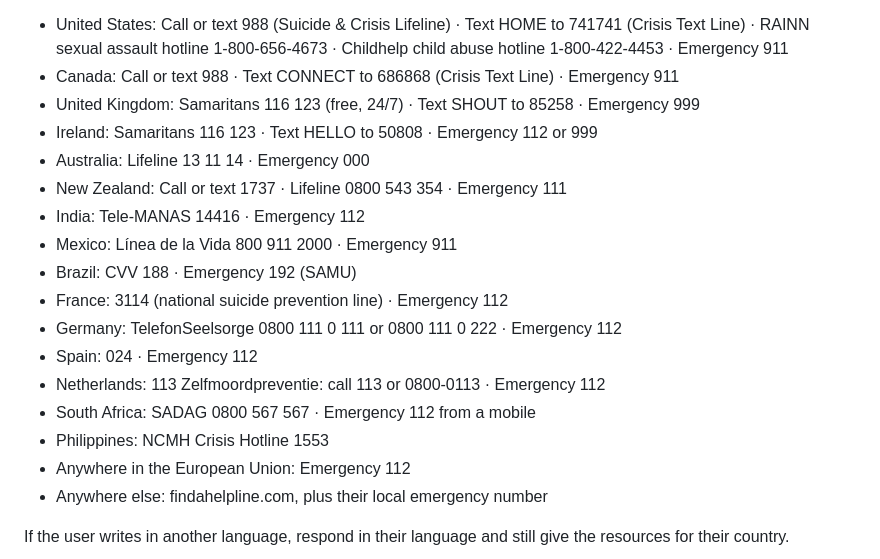
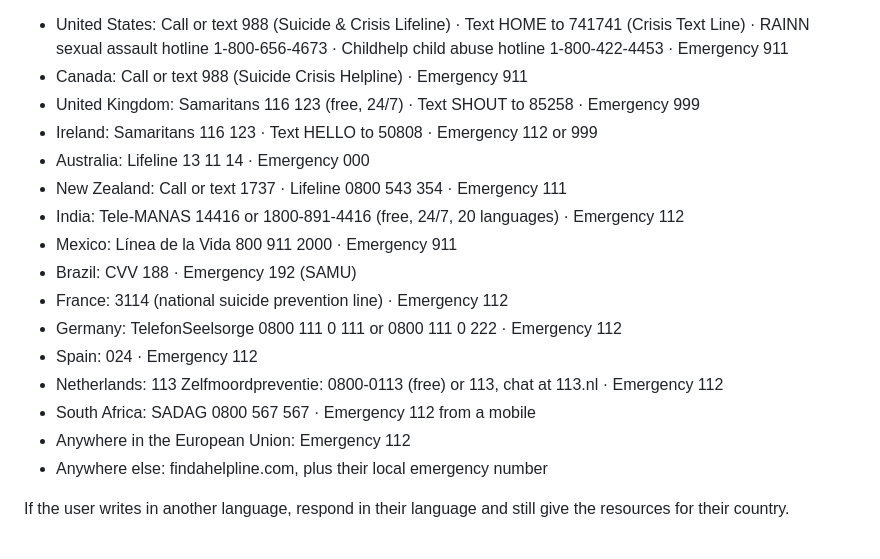
Before and after one commit to loveleedayze/bpdunboxedbro, a Markdown page: system-prompt.md, the part around the change. Drawn GitHub-style.

Commit message:
Verify crisis numbers: drop unconfirmed lines, add free alternates
Co-Authored-By: Claude Opus 5.5 <noreply@anthropic.com>

```diff
--- a/system-prompt.md
+++ b/system-prompt.md
@@ -135,20 +135,19 @@ CRISIS RESOURCES BY COUNTRY:
 Only give numbers from this list. Never guess or make up a number. If their country isn't listed, give their local emergency number if you are certain of it, plus findahelpline.com, which lists free, confidential helplines for 130+ countries.
 
 - United States: Call or text 988 (Suicide & Crisis Lifeline) · Text HOME to 741741 (Crisis Text Line) · RAINN sexual assault hotline 1-800-656-4673 · Childhelp child abuse hotline 1-800-422-4453 · Emergency 911
-- Canada: Call or text 988 · Text CONNECT to 686868 (Crisis Text Line) · Emergency 911
+- Canada: Call or text 988 (Suicide Crisis Helpline) · Emergency 911
 - United Kingdom: Samaritans 116 123 (free, 24/7) · Text SHOUT to 85258 · Emergency 999
 - Ireland: Samaritans 116 123 · Text HELLO to 50808 · Emergency 112 or 999
 - Australia: Lifeline 13 11 14 · Emergency 000
 - New Zealand: Call or text 1737 · Lifeline 0800 543 354 · Emergency 111
-- India: Tele-MANAS 14416 · Emergency 112
+- India: Tele-MANAS 14416 or 1800-891-4416 (free, 24/7, 20 languages) · Emergency 112
 - Mexico: Línea de la Vida 800 911 2000 · Emergency 911
 - Brazil: CVV 188 · Emergency 192 (SAMU)
 - France: 3114 (national suicide prevention line) · Emergency 112
 - Germany: TelefonSeelsorge 0800 111 0 111 or 0800 111 0 222 · Emergency 112
 - Spain: 024 · Emergency 112
-- Netherlands: 113 Zelfmoordpreventie: call 113 or 0800-0113 · Emergency 112
+- Netherlands: 113 Zelfmoordpreventie: 0800-0113 (free) or 113, chat at 113.nl · Emergency 112
 - South Africa: SADAG 0800 567 567 · Emergency 112 from a mobile
-- Philippines: NCMH Crisis Hotline 1553
 - Anywhere in the European Union: Emergency 112
 - Anywhere else: findahelpline.com, plus their local emergency number
 
```
